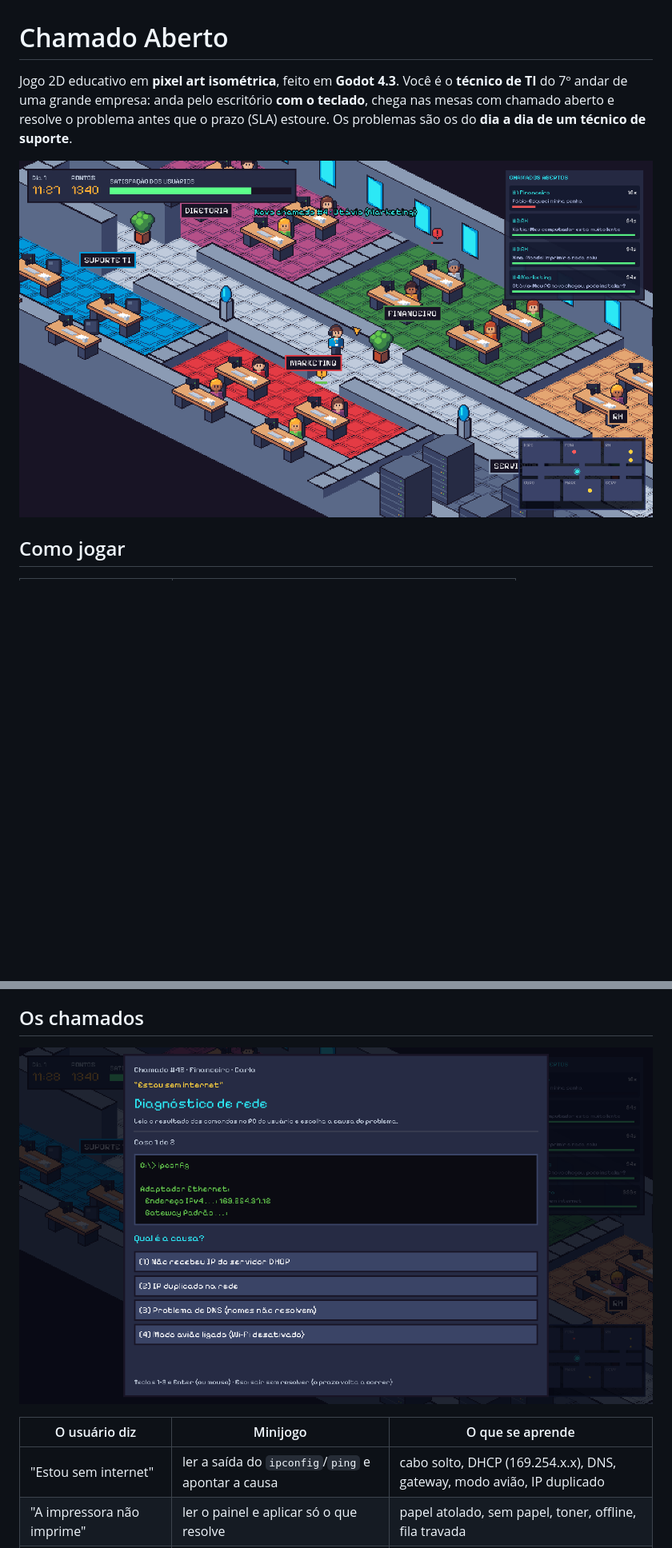
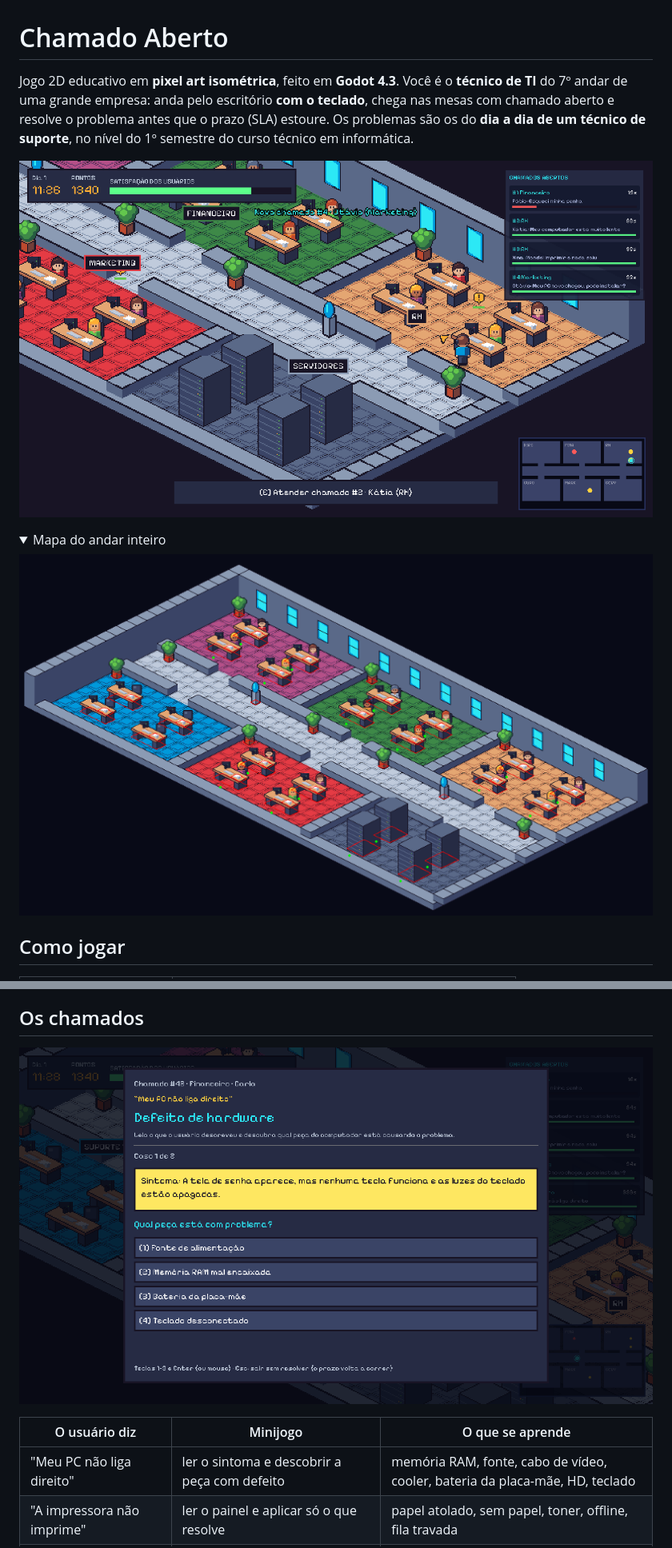
Before and after one commit to cimiano2/chamado-aberto, a Markdown page: README.md, 2 parts joined by grey strips. Shown at 80% size. Rendered like a GitHub page; pictures changed too: docs/andar.png (added), docs/jogo.png, docs/minijogo.png; folded sections open; blank space fills up the shorter version.

Commit message:
Cenário revisado e chamado de hardware no lugar de redes
- Corrige paredes: só as do fundo do andar são altas; antes a borda da
  frente inteira virava parede alta e escondia as salas da frente
- Decoração encostada na parede do fundo do corredor e uma planta no
  canto de cada sala
- Testes de cenário: nada fora das salas, portas livres, toda mesa
  alcançável e nenhuma parede alta na frente
- Chamado de rede trocado por defeito de hardware (RAM, fonte, cabo de
  vídeo, cooler, bateria da placa-mãe, HD, teclado), adequado ao
  1º semestre
- tests/overview.gd renderiza o andar inteiro para revisão

Co-Authored-By: Claude Opus 5.5 <noreply@anthropic.com>
Claude-Session: https://claude.ai/code/session_01ULB8X8jtmR9iGJQHphwBcx

```diff
--- a/README.md
+++ b/README.md
@@ -1,8 +1,14 @@
 # Chamado Aberto
 
-Jogo 2D educativo em **pixel art isométrica**, feito em **Godot 4.3**. Você é o **técnico de TI** do 7º andar de uma grande empresa: anda pelo escritório **com o teclado**, chega nas mesas com chamado aberto e resolve o problema antes que o prazo (SLA) estoure. Os problemas são os do **dia a dia de um técnico de suporte**.
+Jogo 2D educativo em **pixel art isométrica**, feito em **Godot 4.3**. Você é o **técnico de TI** do 7º andar de uma grande empresa: anda pelo escritório **com o teclado**, chega nas mesas com chamado aberto e resolve o problema antes que o prazo (SLA) estoure. Os problemas são os do **dia a dia de um técnico de suporte**, no nível do 1º semestre do curso técnico em informática.
 
 ![Escritório](docs/jogo.png)
+
+<details><summary>Mapa do andar inteiro</summary>
+
+![Andar](docs/andar.png)
+
+</details>
 
 ## Como jogar
 
@@ -27,7 +33,7 @@ Jogo 2D educativo em **pixel art isométrica**, feito em **Godot 4.3**. Você é
 
 | O usuário diz | Minijogo | O que se aprende |
 |---|---|---|
-| "Estou sem internet" | ler a saída do `ipconfig`/`ping` e apontar a causa | cabo solto, DHCP (169.254.x.x), DNS, gateway, modo avião, IP duplicado |
+| "Meu PC não liga direito" | ler o sintoma e descobrir a peça com defeito | memória RAM, fonte, cabo de vídeo, cooler, bateria da placa-mãe, HD, teclado |
 | "A impressora não imprime" | ler o painel e aplicar só o que resolve | papel atolado, sem papel, toner, offline, fila travada |
 | "Esqueci minha senha" | confirmar a identidade e escolher uma senha válida | política de senha forte e boas práticas de segurança |
 | "Meu PC está lento" | Gerenciador de Tarefas: finalizar só o que pesa | não fechar processos do Windows nem o antivírus |
```
Also changed, not shown: other parts of README.md (+2 -2 lines), 9 other files.
